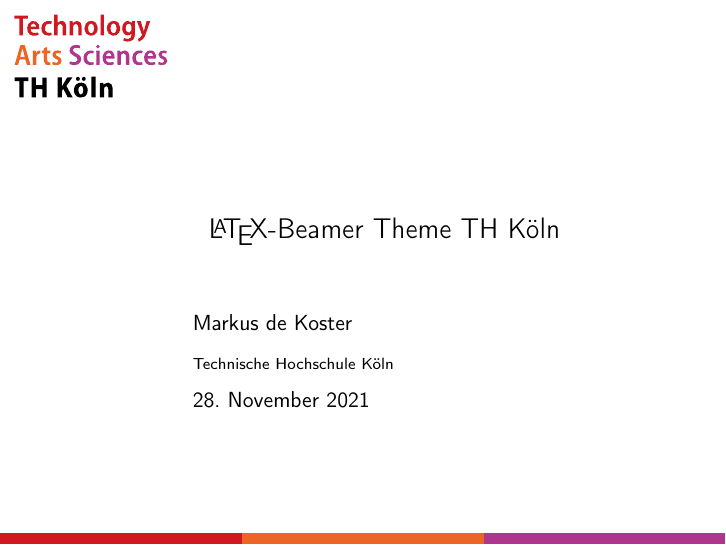
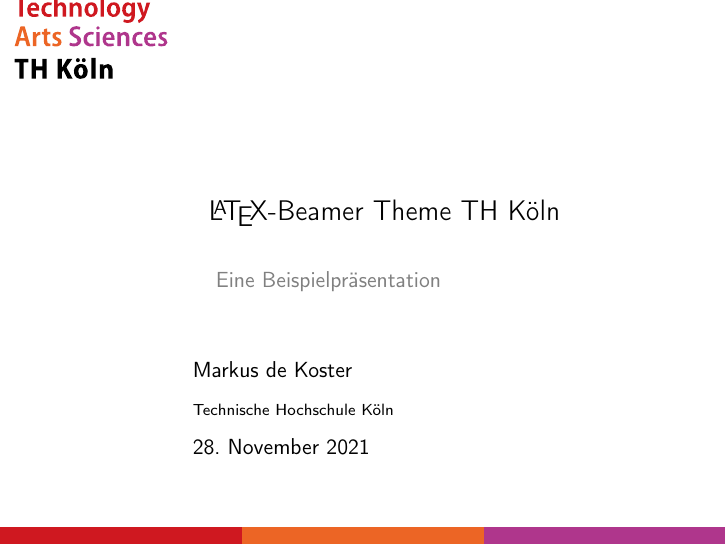
Before and after one commit to Markus-de-Koster/LaTeX-beamer-TH-Koeln, LaTeX slides (thk-example.tex, which reads beamerinnerthemethk.sty, beamerouterthemethk.sty): page 1 of 6. Compiled offline with pdfLaTeX.

Commit message:
add subtitle, add title author date to every page

```diff
--- a/beamerinnerthemethk.sty
+++ b/beamerinnerthemethk.sty
@@ -5,13 +5,22 @@
     \begin{tikzpicture}
     \useasboundingbox (0,0) rectangle(\the\paperwidth,\the\paperheight);
     % (0,0) start at X=0, Y=0 draw a rectangle to (1/3 of paperwidth and Y=0.2)
-    \fill[color=thk-red] (0,0) rectangle(\the\paperwidth/3,0.2);
-    \fill[color=thk-orange] (\the\paperwidth/3,0) rectangle(2*\the\paperwidth/3,0.2);
-    \fill[color=thk-violet] (2*\the\paperwidth/3,0) rectangle(3*\the\paperwidth/3,0.2);
+    \fill[color=thk-red] (0,0) rectangle(\the\paperwidth/3,0.3);
+    \fill[color=thk-orange] (\the\paperwidth/3,0) rectangle(2*\the\paperwidth/3,0.3);
+    \fill[color=thk-violet] (2*\the\paperwidth/3,0) rectangle(3*\the\paperwidth/3,0.3);
     \ifnum\thepage>1\relax % attempt at writing title author and date into the bottom rectangles on every page except for title
         %\node at (0,0) {\small \insertauthor};
         %\node at (\the\paperwidth/3,0) {\small \inserttitle};
         %\node at (2*\the\paperwidth/3,0) {\small \insertdate};
+        \node[text width=\the\paperwidth/3, font=\fontsize{7pt}{7pt}\selectfont, text=white]
+            (N1) at (0.8*\the\paperwidth/3,0.15)
+            {\insertshortauthor};
+        \node[text width=\the\paperwidth/3, font=\fontsize{7pt}{7pt}\selectfont, text=white]
+            (N2) at (1.55*\the\paperwidth/3,0.15)
+            {\inserttitle};
+        \node[text width=\the\paperwidth/3, font=\fontsize{7pt}{7pt}\selectfont, text=white]
+            (N3) at (2.7*\the\paperwidth/3,0.15)
+            {\insertdate};
     \fi
     \end{tikzpicture}
 }
@@ -27,7 +36,13 @@
     \end{figure}
     \vspace*{1.5cm}
     \begin{beamercolorbox}[wd=12cm,leftskip=3cm,sep=8pt,#1]{title page header}
-        \usebeamerfont{title}\inserttitle\par
+        \usebeamerfont{title}\inserttitle
+    \end{beamercolorbox}
+    \vspace*{0.2cm}
+    \begin{beamercolorbox}[wd=12cm,leftskip=3cm,sep=8pt,#1]{subtitle page header}
+        \usebeamerfont{subtitle}
+        \usebeamercolor[fg]{subtitle}
+        \insertsubtitle\par
     \end{beamercolorbox}
     \vskip0.75cm
     \begin{beamercolorbox}[wd=12cm,leftskip=3cm,#1]{author}
--- a/beamerouterthemethk.sty
+++ b/beamerouterthemethk.sty
@@ -29,6 +29,10 @@
 \setbeamercolor*{enumerate subsubitem}{fg=thk-violet}
 %\setbeamercolor*{theorem}{fg=thk-violet}
 
+%change color of subtitle
+\setbeamercolor*{subtitle}{fg=gray}
+
+
 %change color of items in toc
 \setbeamercolor{section in toc}{fg=black}
 \setbeamercolor{subsection in toc}{fg=black}
--- a/thk-example.tex
+++ b/thk-example.tex
@@ -2,6 +2,7 @@
 \usepackage[utf8]{inputenc}
 \usepackage[T1]{fontenc}
 \title{\LaTeX -Beamer Theme TH Köln}
+\subtitle{Eine Beispielpräsentation}
 \institute[TH Köln]{Technische Hochschule Köln}
 \date{\today}
 \author[de Koster]{Markus de Koster}
```
Also changed, not shown: svg-inkscape/thk-logo_svg-tex.pdf, thk-example.pdf.
